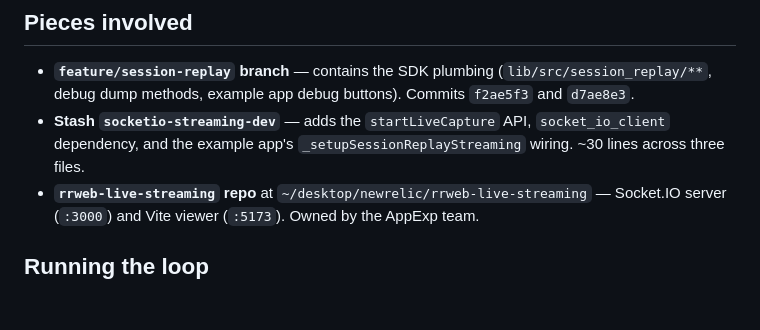
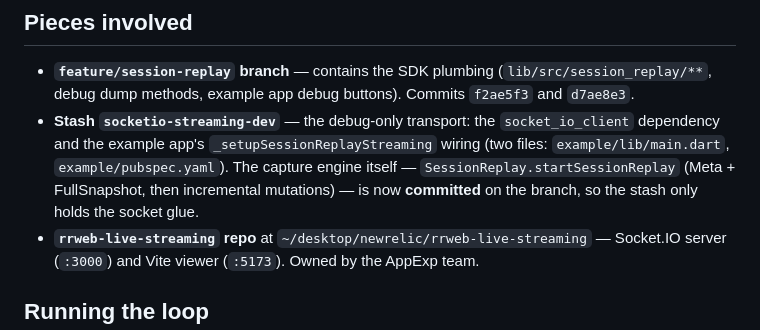
Before and after one commit to newrelic/newrelic-flutter-agent, a Markdown page: SESSION_REPLAY_DEV.md, the part around one of its changes. Rendered like a GitHub page; blank space fills up the shorter version.

```diff
--- a/SESSION_REPLAY_DEV.md
+++ b/SESSION_REPLAY_DEV.md
@@ -15,9 +15,13 @@ no debug-only dependency leaks into production builds.
 - **`feature/session-replay` branch** — contains the SDK plumbing
   (`lib/src/session_replay/**`, debug dump methods, example app debug
   buttons). Commits `f2ae5f3` and `d7ae8e3`.
-- **Stash `socketio-streaming-dev`** — adds the `startLiveCapture` API,
-  `socket_io_client` dependency, and the example app's `_setupSessionReplayStreaming`
-  wiring. ~30 lines across three files.
+- **Stash `socketio-streaming-dev`** — the debug-only transport: the
+  `socket_io_client` dependency and the example app's
+  `_setupSessionReplayStreaming` wiring (two files: `example/lib/main.dart`,
+  `example/pubspec.yaml`). The capture engine itself —
+  `SessionReplay.startSessionReplay` (Meta + FullSnapshot, then incremental
+  mutations) — is now **committed** on the branch, so the stash only holds the
+  socket glue.
 - **`rrweb-live-streaming` repo** at
   `~/desktop/newrelic/rrweb-live-streaming` — Socket.IO server (`:3000`)
   and Vite viewer (`:5173`). Owned by the AppExp team.
```
Also changed, not shown: other parts of SESSION_REPLAY_DEV.md (+21 -55 lines).
